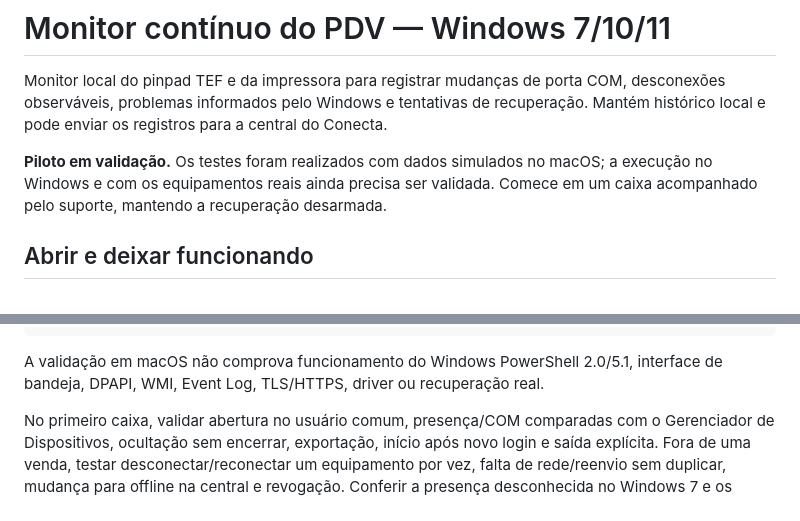
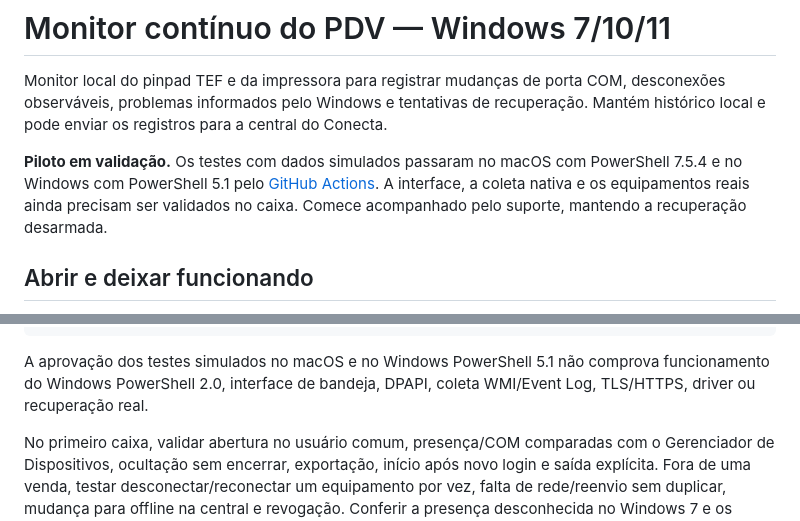
Before and after one commit to diegoaf-ti/feirao-pdv-monitor, a Markdown page: README.md, 2 parts joined by grey strips. Drawn GitHub-style.

Commit message:
docs: registra validação no Windows PowerShell 5.1

````diff
--- a/README.md
+++ b/README.md
@@ -2,7 +2,7 @@
 
 Monitor local do pinpad TEF e da impressora para registrar mudanças de porta COM, desconexões observáveis, problemas informados pelo Windows e tentativas de recuperação. Mantém histórico local e pode enviar os registros para a central do Conecta.
 
-**Piloto em validação.** Os testes foram realizados com dados simulados no macOS; a execução no Windows e com os equipamentos reais ainda precisa ser validada. Comece em um caixa acompanhado pelo suporte, mantendo a recuperação desarmada.
+**Piloto em validação.** Os testes com dados simulados passaram no macOS com PowerShell 7.5.4 e no Windows com PowerShell 5.1 pelo [GitHub Actions](https://github.com/diegoaf-ti/feirao-pdv-monitor/actions). A interface, a coleta nativa e os equipamentos reais ainda precisam ser validados no caixa. Comece acompanhado pelo suporte, mantendo a recuperação desarmada.
 
 ## Abrir e deixar funcionando
 
@@ -114,7 +114,7 @@ powershell.exe -NoProfile -ExecutionPolicy Bypass -File .\TestsMonitorHost.ps1
 powershell.exe -NoProfile -ExecutionPolicy Bypass -File .\TestsMonitorRuntime.ps1
 ```
 
-A validação em macOS não comprova funcionamento do Windows PowerShell 2.0/5.1, interface de bandeja, DPAPI, WMI, Event Log, TLS/HTTPS, driver ou recuperação real.
+A aprovação dos testes simulados no macOS e no Windows PowerShell 5.1 não comprova funcionamento do Windows PowerShell 2.0, interface de bandeja, DPAPI, coleta WMI/Event Log, TLS/HTTPS, driver ou recuperação real.
 
 No primeiro caixa, validar abertura no usuário comum, presença/COM comparadas com o Gerenciador de Dispositivos, ocultação sem encerrar, exportação, início após novo login e saída explícita. Fora de uma venda, testar desconectar/reconectar um equipamento por vez, falta de rede/reenvio sem duplicar, mudança para offline na central e revogação. Conferir a presença desconhecida no Windows 7 e os avisos de consulta indisponível. Só depois avaliar recuperação durante manutenção acompanhada.
 
````
